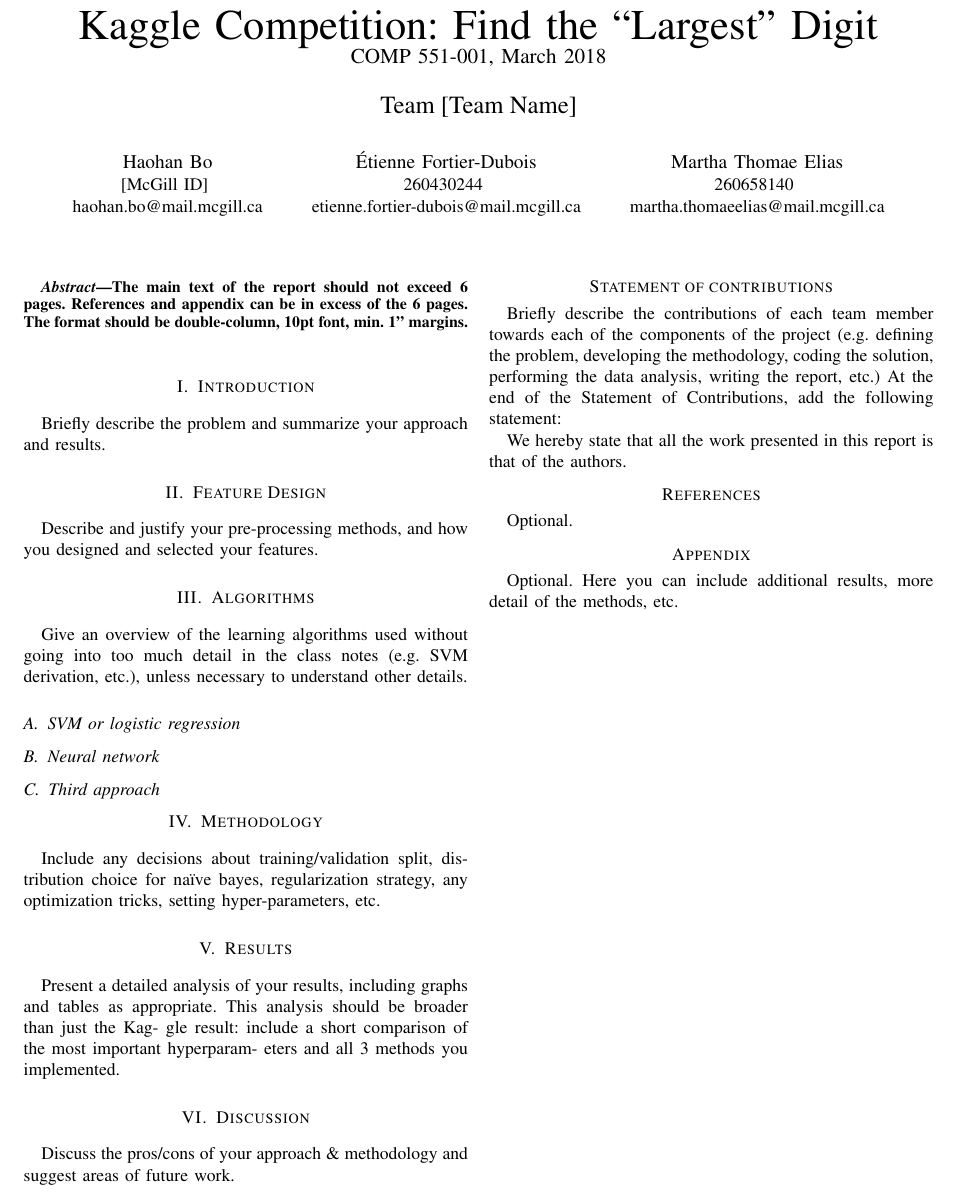
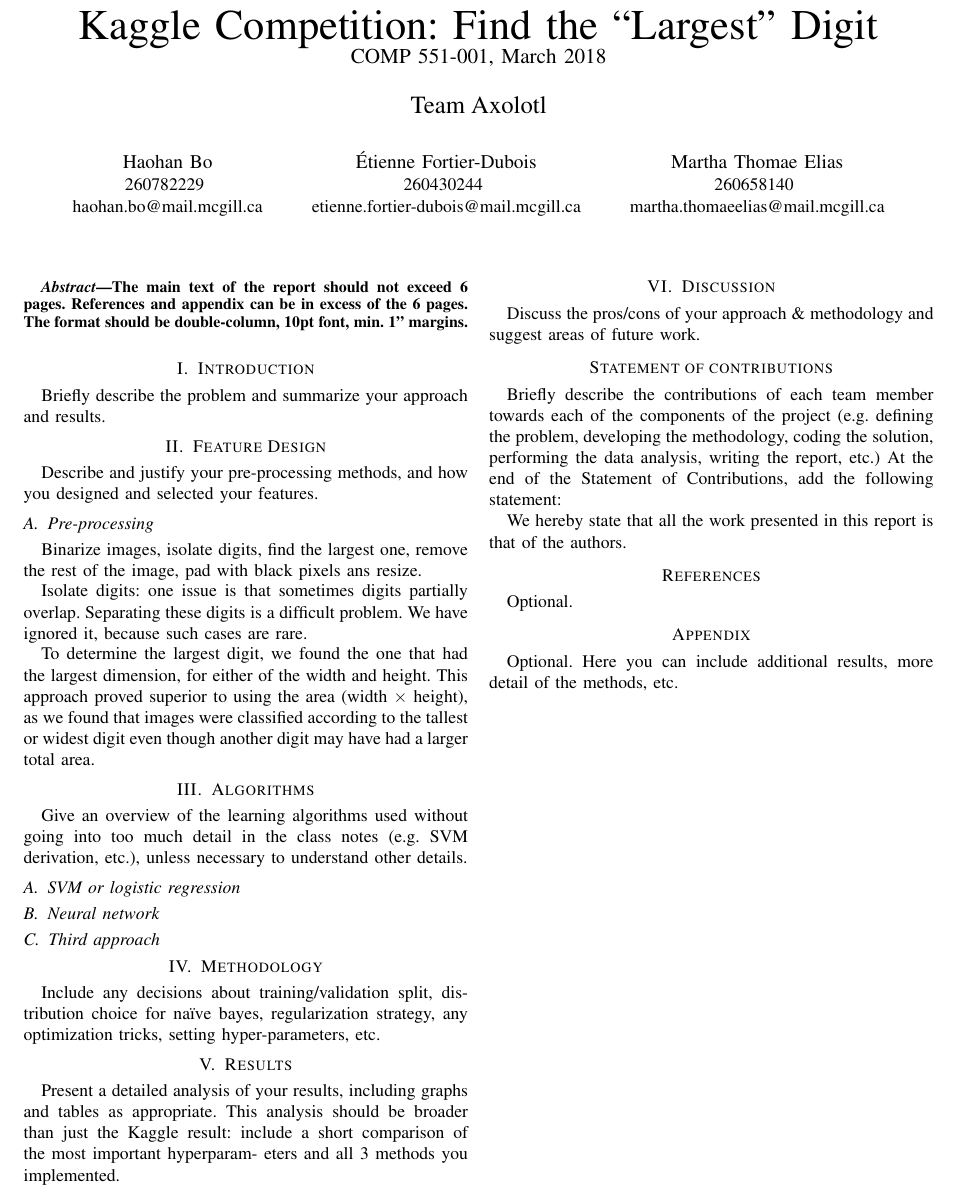
Before and after one commit to etiennefd/COMP551-Kaggle, a LaTeX paper (Kaggle_Report.tex): part of the page, cut so that both start at the same text. Compiled offline with pdfLaTeX.

Commit message:
Draft for preprocessing

```diff
--- a/Kaggle_Report.tex
+++ b/Kaggle_Report.tex
@@ -11,11 +11,11 @@
 
 \title{Kaggle Competition: Find the ``Largest'' Digit\\
 {\large COMP 551-001, March 2018\\}
-{\Large Team [Team Name]}
+{\Large Team Axolotl}
 }
 
 \author{\IEEEauthorblockN{Haohan Bo}
-\IEEEauthorblockA{[McGill ID] \\
+\IEEEauthorblockA{260782229 \\
 haohan.bo@mail.mcgill.ca}
 \and
 \IEEEauthorblockN{Étienne Fortier-Dubois}
@@ -42,6 +42,16 @@
 
 Describe and justify your pre-processing methods, and how you designed and selected your features.
 
+\subsection{Pre-processing}
+
+Binarize images, isolate digits, find the largest one, remove the rest of the image, pad with black pixels ans resize.
+
+Isolate digits: one issue is that sometimes digits partially overlap. Separating these digits is a difficult problem. We have ignored it, because such cases are rare.
+
+To determine the largest digit, we found the one that had the largest dimension, for either of the width and height. This approach proved superior to using the area (width $\times$ height), as we found that images were classified according to the tallest or widest digit even though another digit may have had a larger total area.
+
+
+
 \section{Algorithms}
 
 Give an overview of the learning algorithms used without going into too much detail in the class notes (e.g. SVM derivation, etc.), unless necessary to understand other details.
@@ -59,7 +69,7 @@
 
 \section{Results}
 
-Present a detailed analysis of your results, including graphs and tables as appropriate. This analysis should be broader than just the Kag- gle result: include a short comparison of the most important hyperparam- eters and all 3 methods you implemented.
+Present a detailed analysis of your results, including graphs and tables as appropriate. This analysis should be broader than just the Kaggle result: include a short comparison of the most important hyperparam- eters and all 3 methods you implemented.
 
 % Commented out table and figure from the IEEE template:
 
```
Also changed, not shown: Kaggle_Report.pdf, 3 other files.
